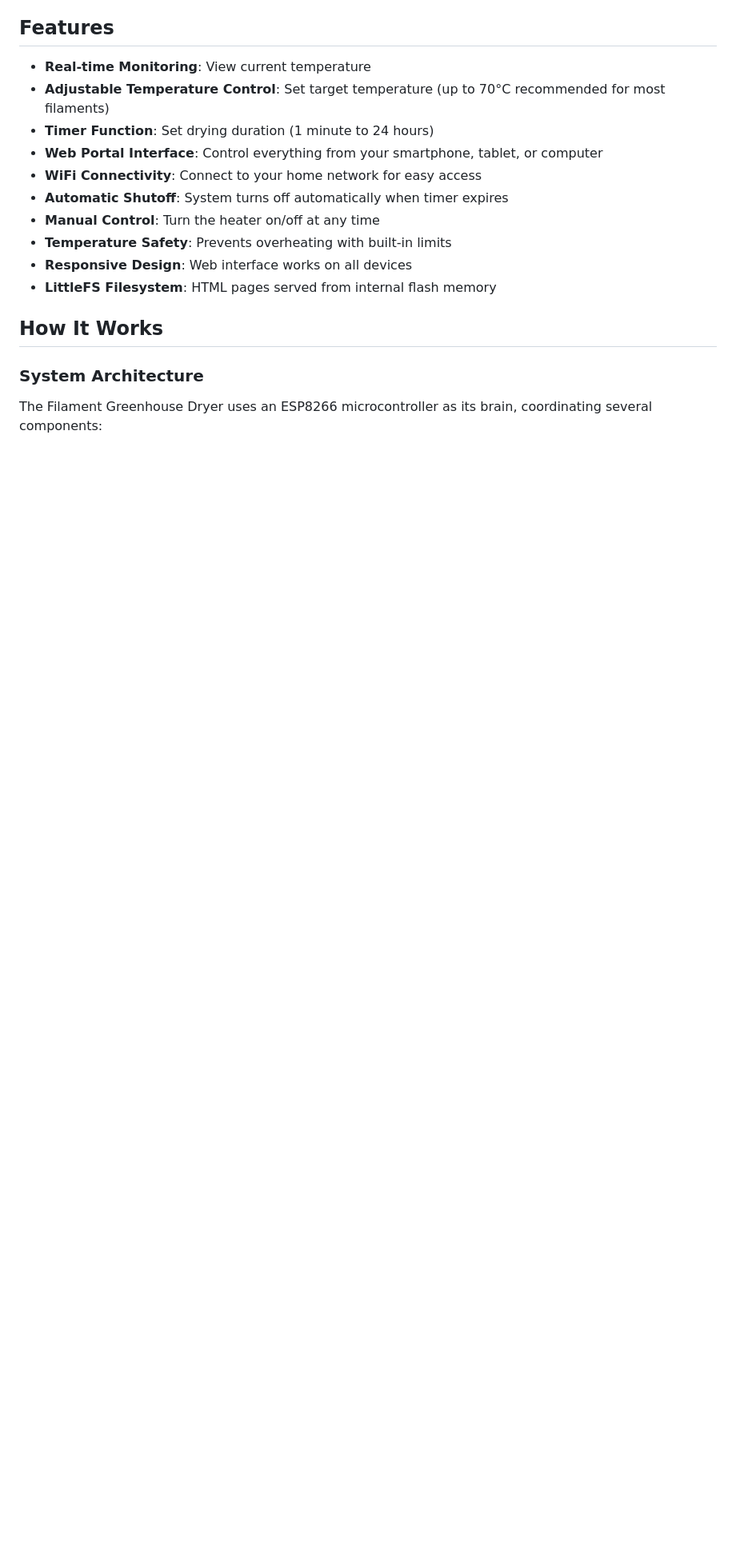
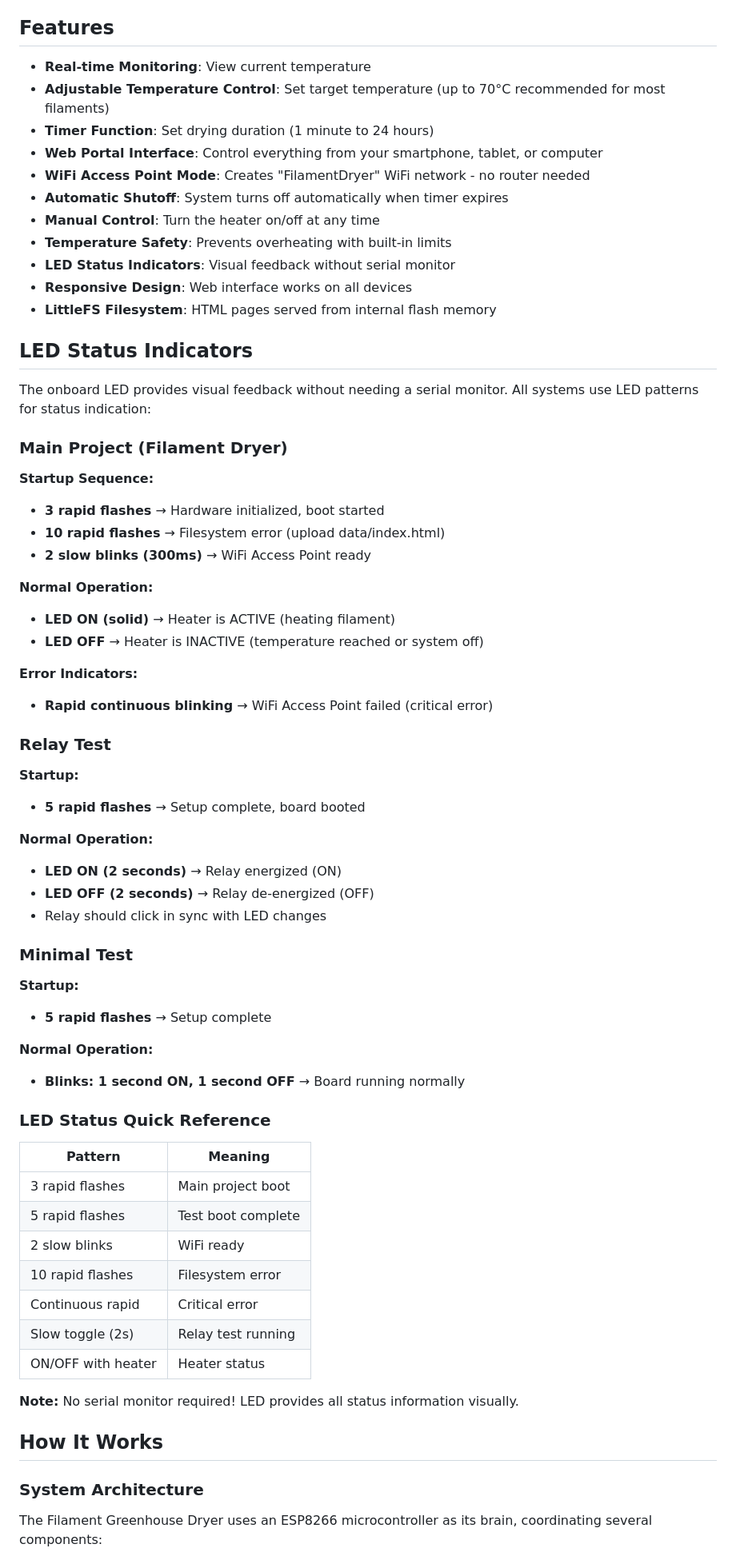
Before and after one commit to caiocgv/3d-Filament-GreenHouse, a Markdown page: README.md, the part around one of its changes. Shown at 80% size. GitHub-like rendering; blank space fills up the shorter version.

```diff
--- a/README.md
+++ b/README.md
@@ -34,12 +34,63 @@ This Filament Greenhouse Dryer solves these problems by maintaining a controlled
 - **Adjustable Temperature Control**: Set target temperature (up to 70°C recommended for most filaments)
 - **Timer Function**: Set drying duration (1 minute to 24 hours)
 - **Web Portal Interface**: Control everything from your smartphone, tablet, or computer
-- **WiFi Connectivity**: Connect to your home network for easy access
+- **WiFi Access Point Mode**: Creates "FilamentDryer" WiFi network - no router needed
 - **Automatic Shutoff**: System turns off automatically when timer expires
 - **Manual Control**: Turn the heater on/off at any time
 - **Temperature Safety**: Prevents overheating with built-in limits
+- **LED Status Indicators**: Visual feedback without serial monitor
 - **Responsive Design**: Web interface works on all devices
 - **LittleFS Filesystem**: HTML pages served from internal flash memory
+
+## LED Status Indicators
+
+The onboard LED provides visual feedback without needing a serial monitor. All systems use LED patterns for status indication:
+
+### Main Project (Filament Dryer)
+
+**Startup Sequence:**
+- **3 rapid flashes** → Hardware initialized, boot started
+- **10 rapid flashes** → Filesystem error (upload data/index.html)
+- **2 slow blinks (300ms)** → WiFi Access Point ready
+
+**Normal Operation:**
+- **LED ON (solid)** → Heater is ACTIVE (heating filament)
+- **LED OFF** → Heater is INACTIVE (temperature reached or system off)
+
+**Error Indicators:**
+- **Rapid continuous blinking** → WiFi Access Point failed (critical error)
+
+### Relay Test
+
+**Startup:**
+- **5 rapid flashes** → Setup complete, board booted
+
+**Normal Operation:**
+- **LED ON (2 seconds)** → Relay energized (ON)
+- **LED OFF (2 seconds)** → Relay de-energized (OFF)
+- Relay should click in sync with LED changes
+
+### Minimal Test
+
+**Startup:**
+- **5 rapid flashes** → Setup complete
+
+**Normal Operation:**
+- **Blinks: 1 second ON, 1 second OFF** → Board running normally
+
+### LED Status Quick Reference
+
+| Pattern | Meaning |
+|---------|---------|
+| 3 rapid flashes | Main project boot |
+| 5 rapid flashes | Test boot complete |
+| 2 slow blinks | WiFi ready |
+| 10 rapid flashes | Filesystem error |
+| Continuous rapid | Critical error |
+| Slow toggle (2s) | Relay test running |
+| ON/OFF with heater | Heater status |
+
+**Note:** No serial monitor required! LED provides all status information visually.
 
 ## How It Works
 
```
Also changed, not shown: other parts of README.md (+6 -4 lines), QUICKSTART.md (+1 -1 lines), docs/WIRING.md (+8 -6 lines).
